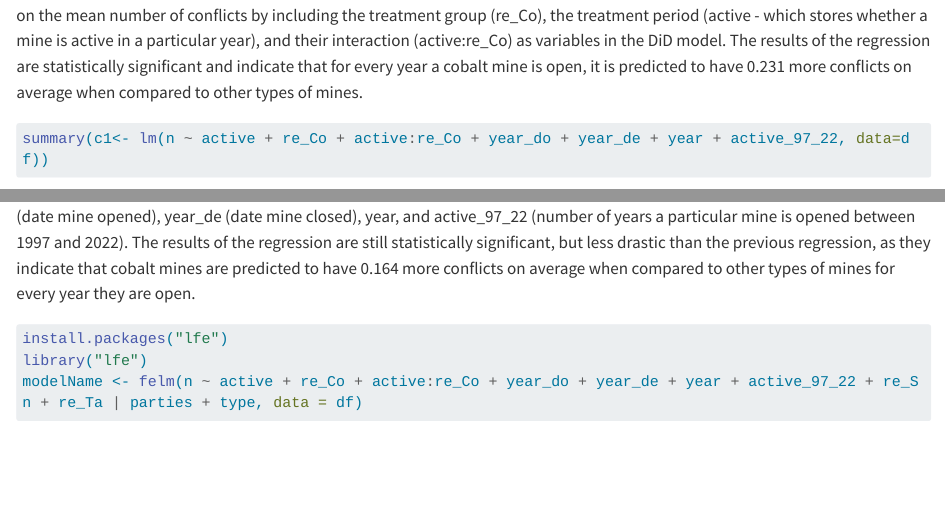
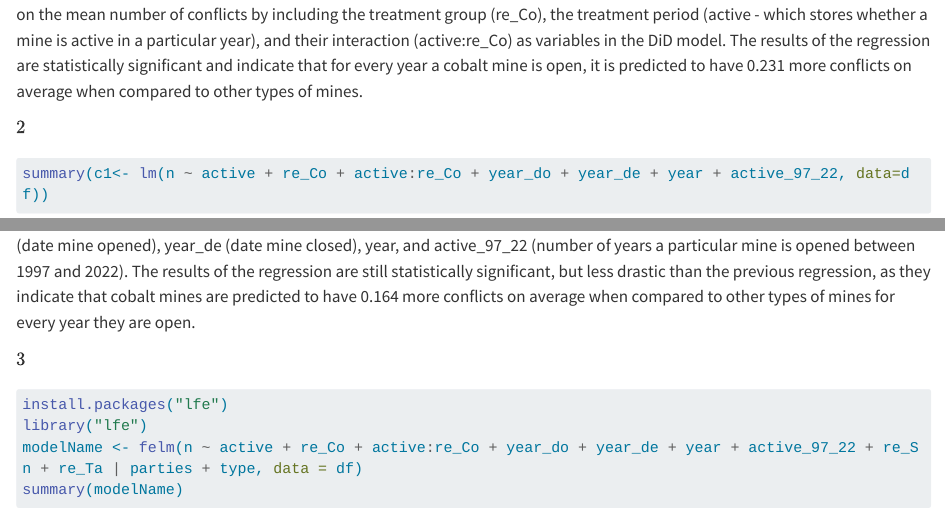
Before and after one commit to umdfiresa2023/fire-summit-mining, a Quarto document (README.qmd): the page in a window 1100 px wide, from 6920 px down before the commit and from 6850 px down after it, so that both start at the same text, and a second part further down, joined at a grey line. Rendered offline with R 4.5, knitr and Pandoc in place of Quarto, with nearby package versions; drawn as R Markdown's standard HTML page in place of the format the file asks for; some code elsewhere in the file could not run offline; long lines of code are wrapped; common packages that the code uses without loading them are loaded.

Commit message:
Re-rendered README file

````diff
--- a/README.qmd
+++ b/README.qmd
@@ -212,14 +216,22 @@ summary(c1<- lm(n ~ active + re_Co + active:re_Co, data=df))
 
 The first regression (pictured above) illustrates a DiD regression in its most basic format. It computes the impact of cobalt mines on the mean number of conflicts by including the treatment group (re_Co), the treatment period (active - which stores whether a mine is active in a particular year), and their interaction (active:re_Co) as variables in the DiD model. The results of the regression are statistically significant and indicate that for every year a cobalt mine is open, it is predicted to have 0.231 more conflicts on average when compared to other types of mines.
 
+\(2\)
+
 ```{r}
+#| warning: false
+#| eval: false
 summary(c1<- lm(n ~ active + re_Co + active:re_Co + year_do + year_de + year + active_97_22, data=df))
 
 ```
 
 The second regression (pictured above) adds control variables to the DiD model. The control variables are as follows: year_do (date mine opened), year_de (date mine closed), year, and active_97_22 (number of years a particular mine is opened between 1997 and 2022). The results of the regression are still statistically significant, but less drastic than the previous regression, as they indicate that cobalt mines are predicted to have 0.164 more conflicts on average when compared to other types of mines for every year they are open.
 
+\(3\)
+
 ```{r}
+#| warning: false
+#| eval: false
 install.packages("lfe")
 library("lfe")
 modelName <- felm(n ~ active + re_Co + active:re_Co + year_do + year_de + year + active_97_22 + re_Sn + re_Ta | parties + type, data = df)
````
Also changed, not shown: README.md, README.qmd (6 more changed lines).
